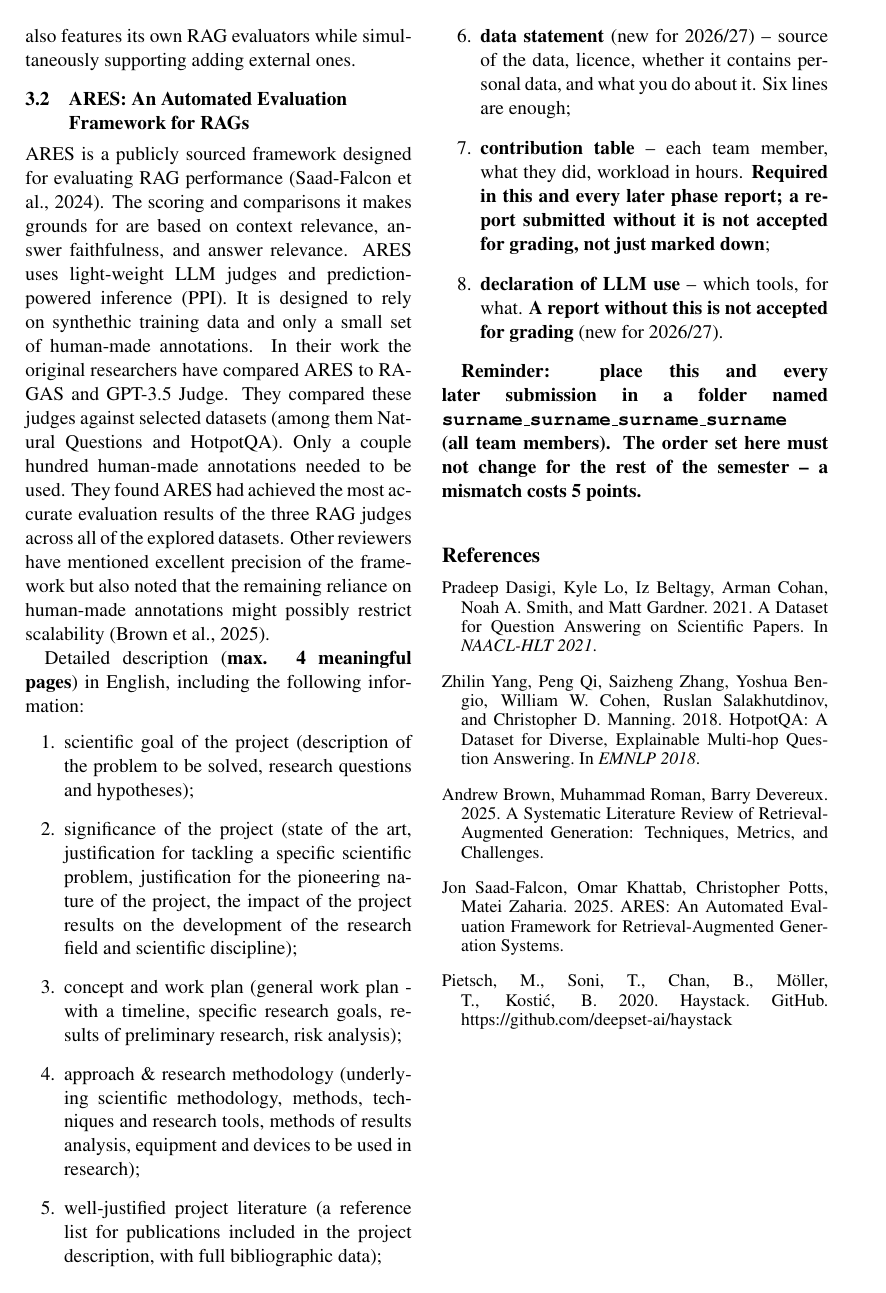
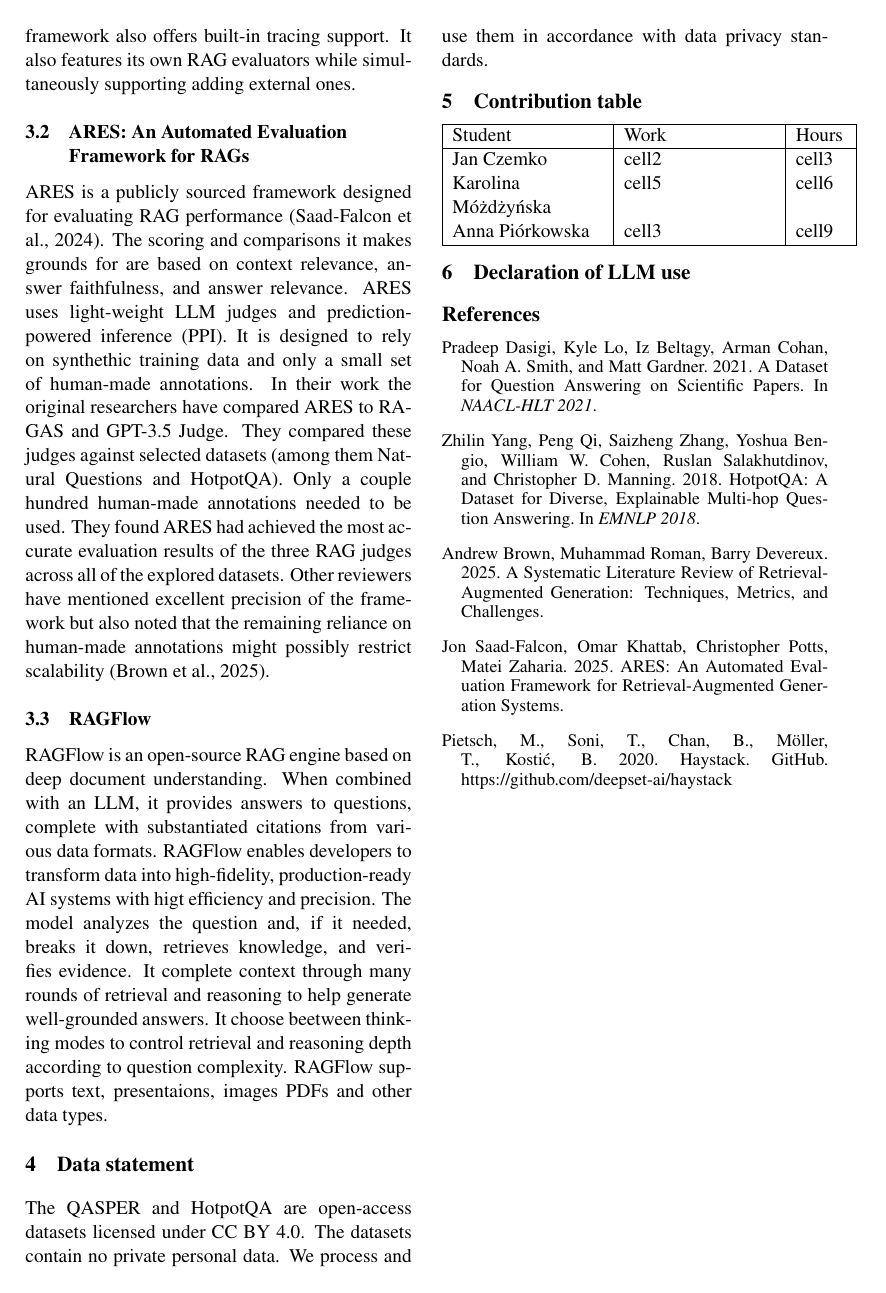
Before and after one commit to Balwancia/NLP, a LaTeX document (project-proposal.tex): page 2 of 2. Compiled offline with pdfLaTeX.

Commit message:
Added data statement, contribution table and start of ragflow

```diff
--- a/project-proposal.tex
+++ b/project-proposal.tex
@@ -34,7 +34,7 @@
   {\tt email@pw.edu.pl} \\ \And
   Anna Piórkowska \\
   354873 \\
-  {\tt anna.piorkowska3.stud@pw.edu.pl} \\ \AND
+  {\tt 01221737@pw.edu.pl} \\ \AND
   supervisor: Anna Wróblewska\\
   Warsaw University of Technology \\
   {\tt anna.wroblewska1@pw.edu.pl}}
@@ -63,24 +62,41 @@
 
 \subsection{ARES: An Automated Evaluation Framework for RAGs}
 ARES is a publicly sourced framework designed for evaluating RAG performance \cite{ares}. The scoring and comparisons it makes grounds for are based on context relevance, answer faithfulness, and answer relevance. ARES uses light-weight LLM judges and prediction-powered inference (PPI). It is designed to rely on synthethic training data and only a small set of human-made annotations. In their work the original researchers have compared ARES to RAGAS and GPT-3.5 Judge. They compared these judges against selected datasets (among them Natural Questions and HotpotQA). Only a couple hundred human-made annotations needed to be used. They found ARES had achieved the most accurate evaluation results of the three RAG judges across all of the explored datasets. Other reviewers have mentioned excellent precision of the framework but also noted that the remaining reliance on human-made annotations might possibly restrict scalability \cite{brown2025}.
+\subsection{RAGFlow}
+RAGFlow is an open-source RAG engine based on deep document understanding. When combined with an LLM, it provides answers to questions, complete with substantiated citations from various data formats. RAGFlow enables developers to transform data into high-fidelity, production-ready AI systems with higt efficiency and precision. The model analyzes the question and, if it needed, breaks it down, retrieves knowledge, and verifies evidence. It complete context through many rounds of retrieval and reasoning to help generate well-grounded answers. It choose beetween thinking modes to control retrieval and reasoning depth according to question complexity. RAGFlow supports text, presentaions, images PDFs and other data types.
+\section{Data statement}
+The QASPER and HotpotQA are open-access datasets licensed under CC BY 4.0. The datasets contain no private personal data. We process and use them in accordance with data privacy standards.
+
+\section{Contribution table}
+\begin{tabular}{ |p{3cm}|p{3cm}|p{1cm}| }
+\hline
+Student & Work & Hours \\
+\hline
+Jan Czemko & cell2 & cell3 \\
+Karolina Móżdżyńska & cell5 & cell6 \\
+Anna Piórkowska & cell3 & cell9 \\
+\hline
+\end{tabular}
+
+\section{Declaration of LLM use}
 
 
-Detailed description (\textbf{max. 4 meaningful pages}) in English, including the following information:
-\begin{enumerate}
-\item scientific goal of the project (description of the problem to be solved, research questions and hypotheses);
-\item significance of the project (state of the art, justification for tackling a specific scientific problem, justification for the pioneering nature of the project, the impact of the project results on the development of the research field and scientific discipline);
-\item concept and work plan (general work plan - with a timeline, specific research goals, results of preliminary research, risk analysis);
-\item approach \& research methodology (underlying scientific methodology, methods, techniques and research tools, methods of results analysis, equipment and devices to be used in research);
-\item well-justified project literature (a reference list for publications included in the project description, with full bibliographic data);
-\item \textbf{data statement} (new for 2026/27) -- source of the data, licence, whether it contains personal data, and what you do about it. Six lines are enough;
-\item \textbf{contribution table} -- each team member, what they did, workload in hours. \textbf{Required in this and every later phase report; a report submitted without it is not accepted for grading, not just marked down};
-\item \textbf{declaration of LLM use} -- which tools, for what. \textbf{A report without this is not accepted for grading} (new for 2026/27).
-\end{enumerate}
+% \\Detailed description (\textbf{max. 4 meaningful pages}) in English, including the following information:
+% \begin{enumerate}
+% \item scientific goal of the project (description of the problem to be solved, research questions and hypotheses);
+% \item significance of the project (state of the art, justification for tackling a specific scientific problem, justification for the pioneering nature of the project, the impact of the project results on the development of the research field and scientific discipline);
+% \item concept and work plan (general work plan - with a timeline, specific research goals, results of preliminary research, risk analysis);
+% \item approach \& research methodology (underlying scientific methodology, methods, techniques and research tools, methods of results analysis, equipment and devices to be used in research);
+% \item well-justified project literature (a reference list for publications included in the project description, with full bibliographic data);
+% \item \textbf{data statement} (new for 2026/27) -- source of the data, licence, whether it contains personal data, and what you do about it. Six lines are enough;
+% \item \textbf{contribution table} -- each team member, what they did, workload in hours. \textbf{Required in this and every later phase report; a report submitted without it is not accepted for grading, not just marked down};
+% \item \textbf{declaration of LLM use} -- which tools, for what. \textbf{A report without this is not accepted for grading} (new for 2026/27).
+% \end{enumerate}
 
-\textbf{Reminder: place this and every later submission in a folder named \texttt{surname\_surname\_surname\_surname} (all team members). The order set here must not change for the rest of the semester -- a mismatch costs 5 points.}
+% \textbf{Reminder: place this and every later submission in a folder named \texttt{surname\_surname\_surname\_surname} (all team members). The order set here must not change for the rest of the semester -- a mismatch costs 5 points.}
 
 
-\begin{thebibliography}{2}
+\begin{thebibliography}{10}
 \bibitem[Dasigi et al., 2021]{dasigi2021qasper}
 Pradeep Dasigi, Kyle Lo, Iz Beltagy, Arman Cohan, Noah A. Smith, and Matt Gardner. 2021.
 A Dataset for Question Answering on Scientific Papers. In \emph{NAACL-HLT 2021}.
```
Also changed, not shown: project-proposal.tex (16 more changed lines).
